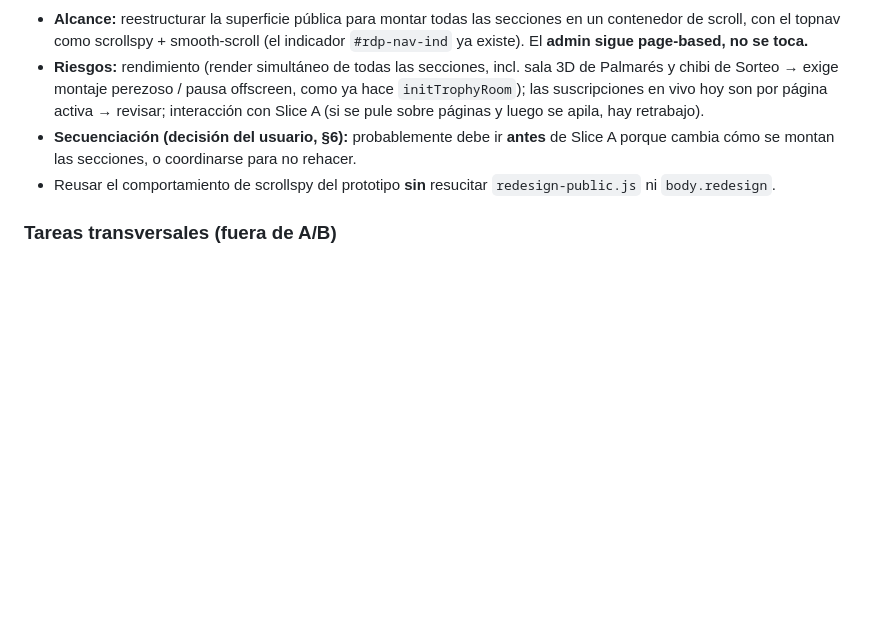
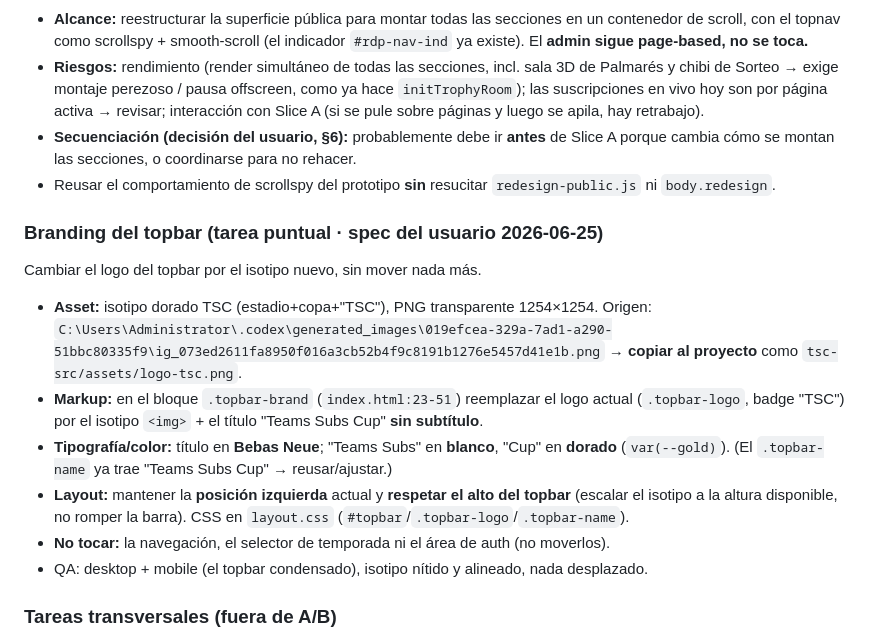
Before and after one commit to theperfectory-blip/tsc-web, a Markdown page: tsc-src/MIGRACION_MACRO_SLICES.md, the part around the change. Rendered like a GitHub page; blank space fills up the shorter version.

Commit message:
docs(migracion): tarea puntual de branding del topbar (isotipo TSC nuevo)
Spec: reemplazar el logo del topbar por el isotipo dorado transparente
(copiar a assets/logo-tsc.png) + titulo "Teams Subs Cup" (Teams Subs blanco /
Cup dorado, Bebas Neue), sin subtitulo, manteniendo posicion izquierda, alto
del topbar y sin mover nav ni controles de temporada/auth.

Co-Authored-By: Claude Opus 4.8 <noreply@anthropic.com>

```diff
--- a/tsc-src/MIGRACION_MACRO_SLICES.md
+++ b/tsc-src/MIGRACION_MACRO_SLICES.md
@@ -123,6 +123,15 @@ Hallazgo (screenshots `prototype.html` vs `index.html`): el prototipo es **una s
 - **Secuenciación (decisión del usuario, §6):** probablemente debe ir **antes** de Slice A porque cambia cómo se montan las secciones, o coordinarse para no rehacer.
 - Reusar el comportamiento de scrollspy del prototipo **sin** resucitar `redesign-public.js` ni `body.redesign`.
 
+### Branding del topbar (tarea puntual · spec del usuario 2026-06-25)
+Cambiar el logo del topbar por el isotipo nuevo, sin mover nada más.
+- **Asset:** isotipo dorado TSC (estadio+copa+"TSC"), PNG transparente 1254×1254. Origen: `C:\Users\Administrator\.codex\generated_images\019efcea-329a-7ad1-a290-51bbc80335f9\ig_073ed2611fa8950f016a3cb52b4f9c8191b1276e5457d41e1b.png` → **copiar al proyecto** como `tsc-src/assets/logo-tsc.png`.
+- **Markup:** en el bloque `.topbar-brand` (`index.html:23-51`) reemplazar el logo actual (`.topbar-logo`, badge "TSC") por el isotipo `<img>` + el título "Teams Subs Cup" **sin subtítulo**.
+- **Tipografía/color:** título en **Bebas Neue**; "Teams Subs" en **blanco**, "Cup" en **dorado** (`var(--gold)`). (El `.topbar-name` ya trae "Teams Subs <span>Cup</span>" → reusar/ajustar.)
+- **Layout:** mantener la **posición izquierda** actual y **respetar el alto del topbar** (escalar el isotipo a la altura disponible, no romper la barra). CSS en `layout.css` (`#topbar`/`.topbar-logo`/`.topbar-name`).
+- **No tocar:** la navegación, el selector de temporada ni el área de auth (no moverlos).
+- QA: desktop + mobile (el topbar condensado), isotipo nítido y alineado, nada desplazado.
+
 ### Tareas transversales (fuera de A/B)
 - **Seguridad — barrido de escaping** en renderers compartidos: ramas raw restantes de `renderMatchesList`, `renderBracketHTML`, y `renderGroupTable` (`displayName`/`displayIni`/`z.name`). Tarea dedicada con QA admin+público.
 - **Cleanup** → promovido a Slice A paso 0 (§7.1): retirar/aislar `<script src="js/redesign-public.js">` (`index.html:398`), código muerto (mock/`initRedesignPublic`). Ya **no** es opcional.
```
